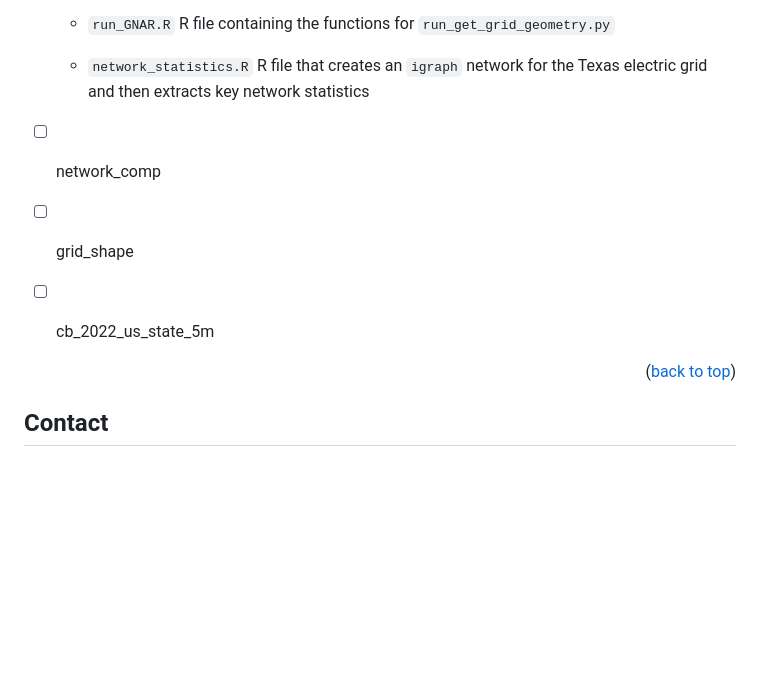
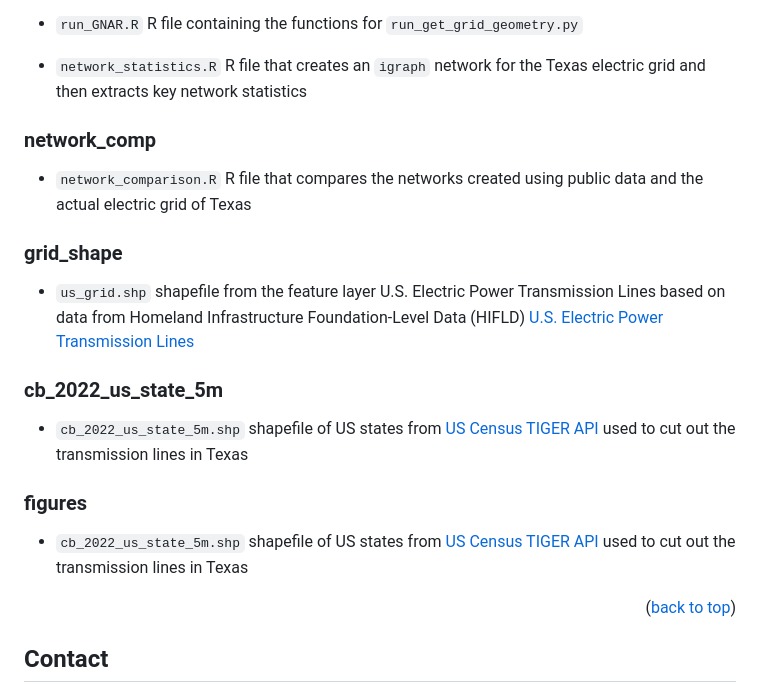
Before and after one commit to claraberger0/GNARmodelling, a Markdown page: README.md, the part around one of its changes. Rendered like a GitHub page; blank space fills up the shorter version.

```diff
--- a/README.md
+++ b/README.md
@@ -53,10 +53,18 @@ Python:
 
   - `network_statistics.R` R file that creates an `igraph` network for the Texas electric grid and then extracts key network statistics
 
-- [ ] network_comp
+### network_comp
+  - `network_comparison.R` R file that compares the networks created using public data and the actual electric grid of Texas
 
-- [ ] grid_shape
-- [ ] cb_2022_us_state_5m
+### grid_shape
+  - `us_grid.shp` shapefile from the feature layer U.S. Electric Power Transmission Lines based on data from Homeland Infrastructure Foundation-Level Data (HIFLD) [
+U.S. Electric Power Transmission Lines]([https://www.census.gov/geographies/mapping-files/time-series/](https://www.arcgis.com/home/item.html?id=d4090758322c4d32a4cd002ffaa0aa12&view=list&sortOrder=desc&sortField=defaultFSOrder))
+
+### cb_2022_us_state_5m
+  - `cb_2022_us_state_5m.shp` shapefile of US states from [US Census TIGER API](https://www.census.gov/geographies/mapping-files/time-series/) used to cut out the transmission lines in Texas
+
+### figures
+  - `cb_2022_us_state_5m.shp` shapefile of US states from [US Census TIGER API](https://www.census.gov/geographies/mapping-files/time-series/) used to cut out the transmission lines in Texas
 
 <p align="right">(<a href="#readme-top">back to top</a>)</p>
 
```
Also changed, not shown: other parts of README.md (+1 -1 lines).
